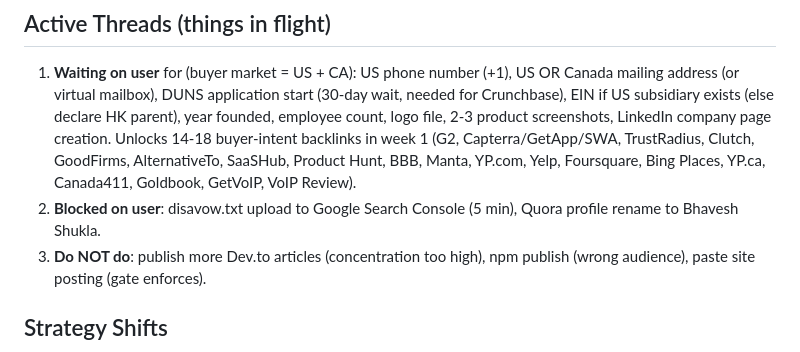
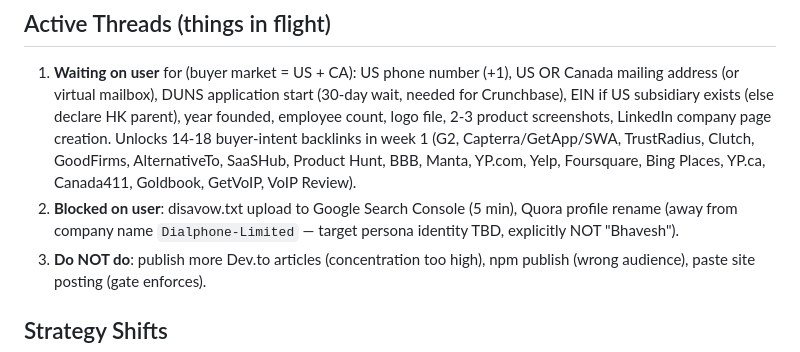
Before and after one commit to adityashuklaa/BACKLINK, a Markdown page: wiki/hot.md, the part around the change. Rendered like a GitHub page.

Commit message:
wiki: auto-commit 2026-04-19 02:00

```diff
--- a/wiki/hot.md
+++ b/wiki/hot.md
@@ -38,7 +38,7 @@ User: operator identity TBD — do not assume / do not use "Bhavesh" anywhere (e
 ## Active Threads (things in flight)
 
 1. **Waiting on user** for (buyer market = US + CA): US phone number (+1), US OR Canada mailing address (or virtual mailbox), DUNS application start (30-day wait, needed for Crunchbase), EIN if US subsidiary exists (else declare HK parent), year founded, employee count, logo file, 2-3 product screenshots, LinkedIn company page creation. Unlocks 14-18 buyer-intent backlinks in week 1 (G2, Capterra/GetApp/SWA, TrustRadius, Clutch, GoodFirms, AlternativeTo, SaaSHub, Product Hunt, BBB, Manta, YP.com, Yelp, Foursquare, Bing Places, YP.ca, Canada411, Goldbook, GetVoIP, VoIP Review).
-2. **Blocked on user**: disavow.txt upload to Google Search Console (5 min), Quora profile rename to Bhavesh Shukla.
+2. **Blocked on user**: disavow.txt upload to Google Search Console (5 min), Quora profile rename (away from company name `Dialphone-Limited` — target persona identity TBD, explicitly NOT "Bhavesh").
 3. **Do NOT do**: publish more Dev.to articles (concentration too high), npm publish (wrong audience), paste site posting (gate enforces).
 
 ## Strategy Shifts
```
